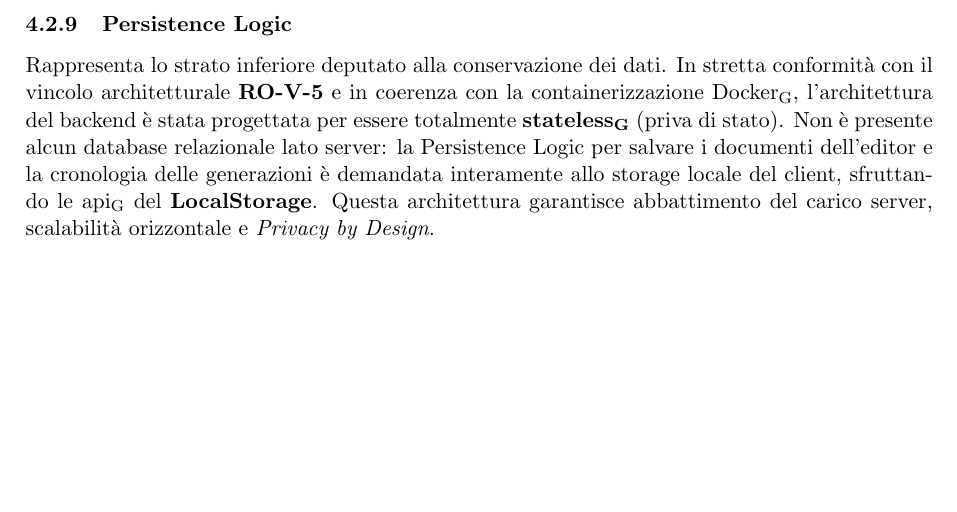
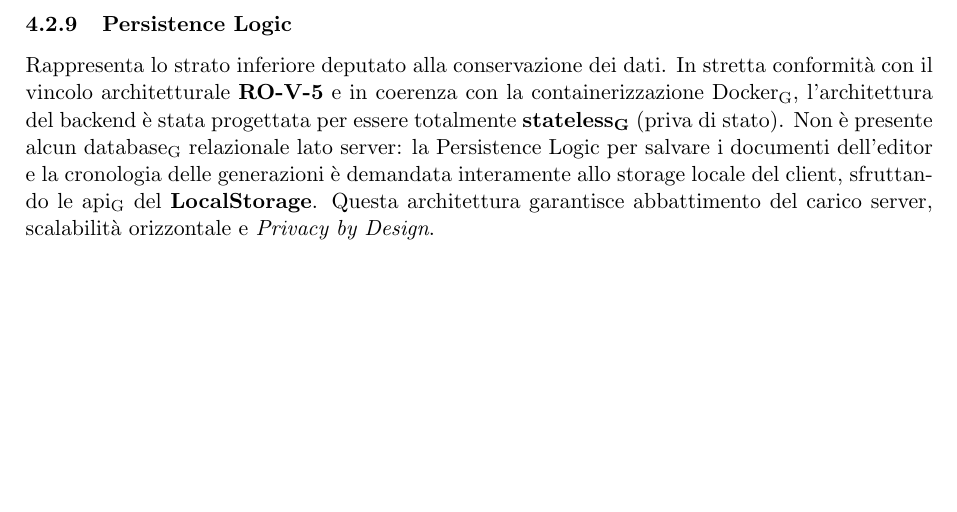
Before and after one commit to ByteMe25/ByteMe, a LaTeX document (src/3_PB/Specifica_Tecnica_v0.1.5.tex): part of page 15 of 42, cut so that both start at the same text. Compiled offline with pdfLaTeX.

Commit message:
Auto-generate PDFs + applica glossario [skip actions]

```diff
--- a/src/3_PB/Specifica_Tecnica_v0.1.5.tex
+++ b/src/3_PB/Specifica_Tecnica_v0.1.5.tex
@@ -535,7 +535,7 @@ Sottomodulo funzionale che utilizza espressioni regolari (regex) per validare e
 % PERSISTENCE LOGIC
 % ===================
 \subsubsection{Persistence Logic}
-Rappresenta lo strato inferiore deputato alla conservazione dei dati. In stretta conformità con il vincolo architetturale \textbf{RO-V-5} e in coerenza con la containerizzazione \gls{Docker}, l'architettura del backend è stata progettata per essere totalmente \textbf{\gls{stateless}} (priva di stato). Non è presente alcun database relazionale lato server: la Persistence Logic per salvare i documenti dell'editor e la cronologia delle generazioni è demandata interamente allo storage locale del client, sfruttando le \gls{api} del \textbf{LocalStorage}. Questa architettura garantisce abbattimento del carico server, scalabilità orizzontale e \textit{Privacy by Design}.
+Rappresenta lo strato inferiore deputato alla conservazione dei dati. In stretta conformità con il vincolo architetturale \textbf{RO-V-5} e in coerenza con la containerizzazione \gls{Docker}, l'architettura del backend è stata progettata per essere totalmente \textbf{\gls{stateless}} (priva di stato). Non è presente alcun \gls{database} relazionale lato server: la Persistence Logic per salvare i documenti dell'editor e la cronologia delle generazioni è demandata interamente allo storage locale del client, sfruttando le \gls{api} del \textbf{LocalStorage}. Questa architettura garantisce abbattimento del carico server, scalabilità orizzontale e \textit{Privacy by Design}.
 
 
 \newpage
```
Also changed, not shown: 1_Candidatura/Lettera_di_Presentazione.pdf, 1_Candidatura/PreventivoCosti_ImpegniOrari.pdf, 1_Candidatura/Valutazione_Capitolati.pdf, Verbali_esterni/Verbale_2025_10_21.pdf, Verbali_esterni/Verbale_2025_10_22.pdf, Verbali_interni/Verbale_2025_10_19.pdf, Verbali_interni/Verbale_2025_10_24.pdf, Verbali_interni/Verbale_2025_10_29.pdf, Verbali_interni/Verbale_2025_11_04.pdf, Verbali_interni/Verbale_2026_01_06.pdf, 37 other files.
